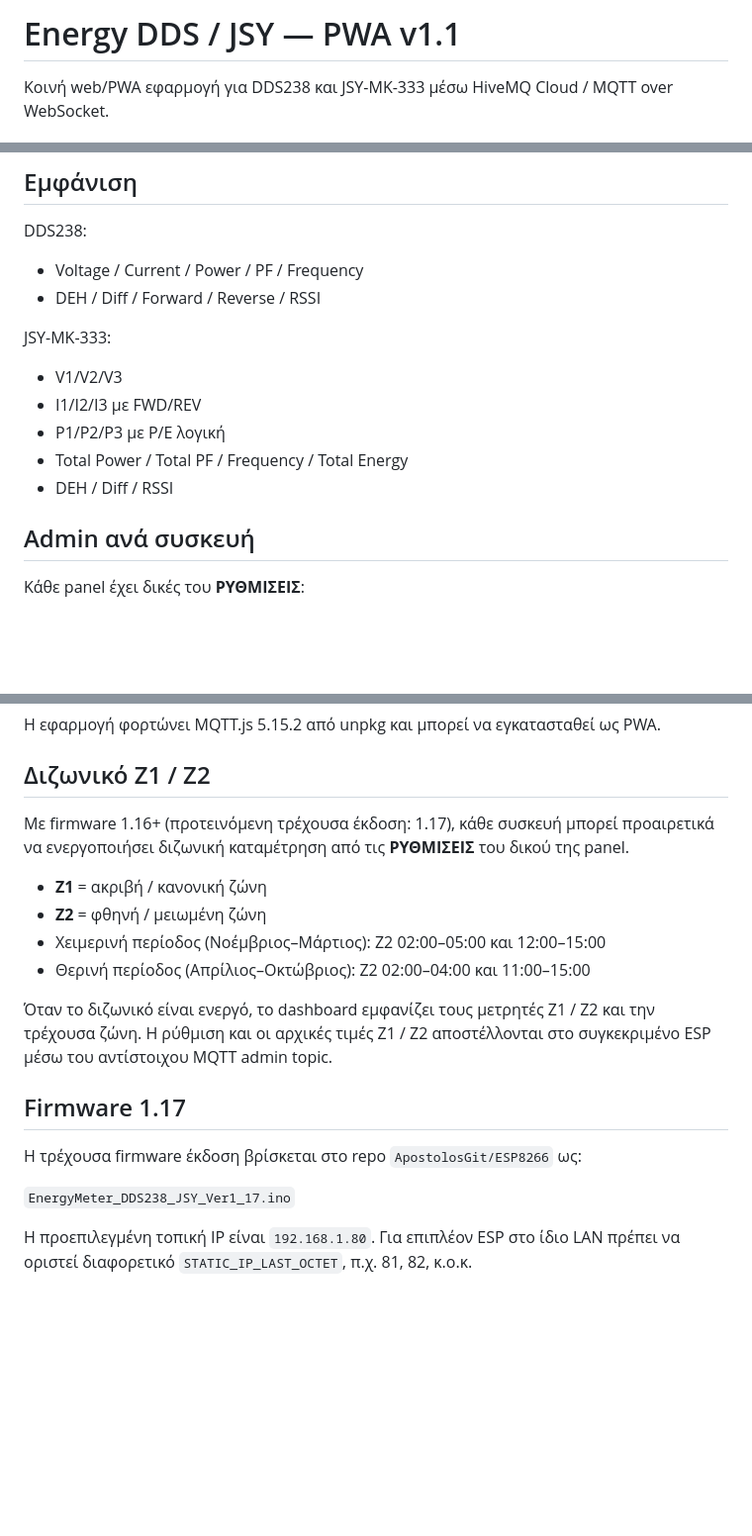
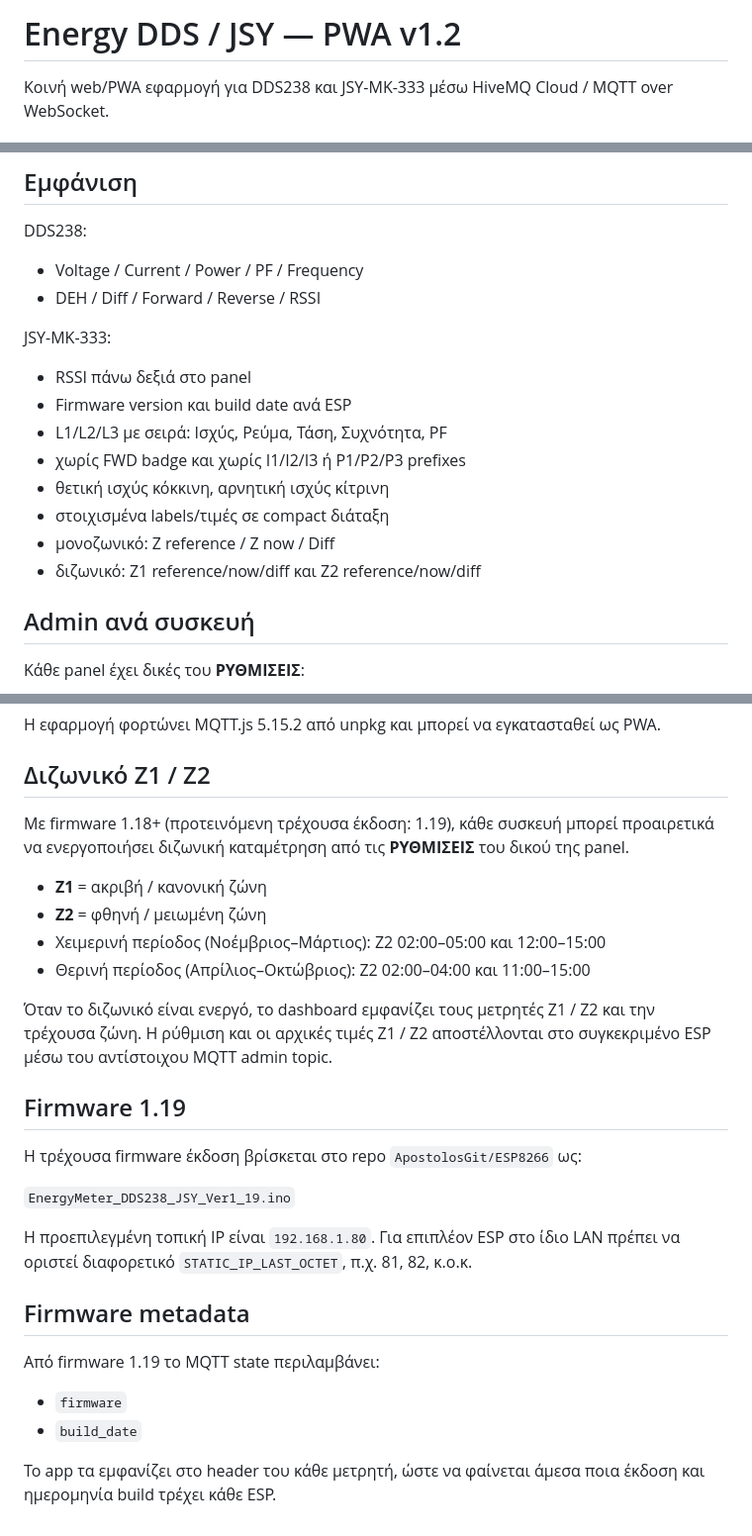
Before and after one commit to ApostolosGit/dds238-app, a Markdown page: README.md, 3 parts joined by grey strips. Shown at 99% size. GitHub-like rendering; blank space fills up the shorter version.

Commit message:
Document app v1.2 and firmware metadata

```diff
--- a/README.md
+++ b/README.md
@@ -1,4 +1,4 @@
-# Energy DDS / JSY — PWA v1.1
+# Energy DDS / JSY — PWA v1.2
 
 Κοινή web/PWA εφαρμογή για DDS238 και JSY-MK-333 μέσω HiveMQ Cloud / MQTT over WebSocket.
 
@@ -42,11 +42,14 @@ DDS238:
 - DEH / Diff / Forward / Reverse / RSSI
 
 JSY-MK-333:
-- V1/V2/V3
-- I1/I2/I3 με FWD/REV
-- P1/P2/P3 με P/E λογική
-- Total Power / Total PF / Frequency / Total Energy
-- DEH / Diff / RSSI
+- RSSI πάνω δεξιά στο panel
+- Firmware version και build date ανά ESP
+- L1/L2/L3 με σειρά: Ισχύς, Ρεύμα, Τάση, Συχνότητα, PF
+- χωρίς FWD badge και χωρίς I1/I2/I3 ή P1/P2/P3 prefixes
+- θετική ισχύς κόκκινη, αρνητική ισχύς κίτρινη
+- στοιχισμένα labels/τιμές σε compact διάταξη
+- μονοζωνικό: Ζ reference / Ζ now / Diff
+- διζωνικό: Ζ1 reference/now/diff και Ζ2 reference/now/diff
 
 ## Admin ανά συσκευή
 
@@ -74,7 +77,7 @@ Default:
 
 ## Διζωνικό Ζ1 / Ζ2
 
-Με firmware 1.16+ (προτεινόμενη τρέχουσα έκδοση: 1.17), κάθε συσκευή μπορεί προαιρετικά να ενεργοποιήσει διζωνική καταμέτρηση από τις **ΡΥΘΜΙΣΕΙΣ** του δικού της panel.
+Με firmware 1.18+ (προτεινόμενη τρέχουσα έκδοση: 1.19), κάθε συσκευή μπορεί προαιρετικά να ενεργοποιήσει διζωνική καταμέτρηση από τις **ΡΥΘΜΙΣΕΙΣ** του δικού της panel.
 
 - **Ζ1** = ακριβή / κανονική ζώνη
 - **Ζ2** = φθηνή / μειωμένη ζώνη
@@ -83,10 +86,20 @@ Default:
 
 Όταν το διζωνικό είναι ενεργό, το dashboard εμφανίζει τους μετρητές Ζ1 / Ζ2 και την τρέχουσα ζώνη. Η ρύθμιση και οι αρχικές τιμές Ζ1 / Ζ2 αποστέλλονται στο συγκεκριμένο ESP μέσω του αντίστοιχου MQTT admin topic.
 
-## Firmware 1.17
+## Firmware 1.19
 
 Η τρέχουσα firmware έκδοση βρίσκεται στο repo `ApostolosGit/ESP8266` ως:
 
-`EnergyMeter_DDS238_JSY_Ver1_17.ino`
+`EnergyMeter_DDS238_JSY_Ver1_19.ino`
 
 Η προεπιλεγμένη τοπική IP είναι `192.168.1.80`. Για επιπλέον ESP στο ίδιο LAN πρέπει να οριστεί διαφορετικό `STATIC_IP_LAST_OCTET`, π.χ. 81, 82, κ.ο.κ.
+
+
+## Firmware metadata
+
+Από firmware 1.19 το MQTT state περιλαμβάνει:
+
+- `firmware`
+- `build_date`
+
+Το app τα εμφανίζει στο header του κάθε μετρητή, ώστε να φαίνεται άμεσα ποια έκδοση και ημερομηνία build τρέχει κάθε ESP.
```
